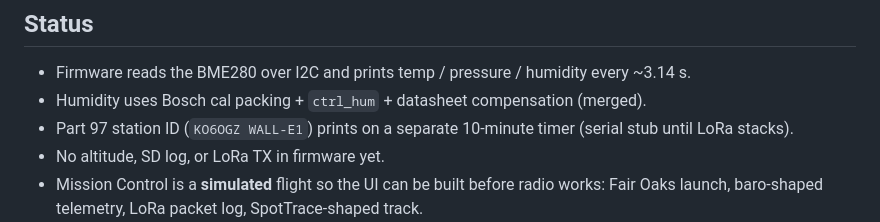
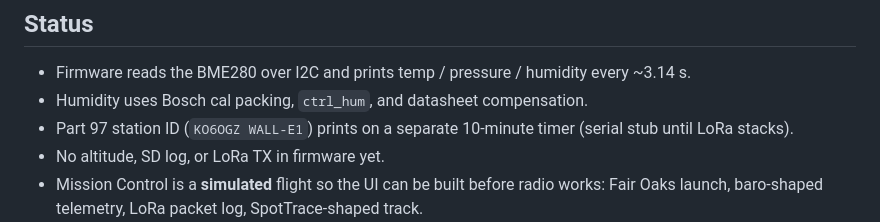
Before and after one commit to InterstellarNerd8760/WALL-E1, a Markdown page: README.md, the part around the change. GitHub-like rendering.

```diff
--- a/README.md
+++ b/README.md
@@ -14,7 +14,7 @@ Payload will collect atmospheric data, log it onboard, and send telemetry to the
 ## Status
 
 - Firmware reads the BME280 over I2C and prints temp / pressure / humidity every ~3.14 s.
-- Humidity uses Bosch cal packing + `ctrl_hum` + datasheet compensation (merged).
+- Humidity uses Bosch cal packing, `ctrl_hum`, and datasheet compensation.
 - Part 97 station ID (`KO6OGZ WALL-E1`) prints on a separate 10-minute timer (serial stub until LoRa stacks).
 - No altitude, SD log, or LoRa TX in firmware yet.
 - Mission Control is a **simulated** flight so the UI can be built before radio works: Fair Oaks launch, baro-shaped telemetry, LoRa packet log, SpotTrace-shaped track.
```
